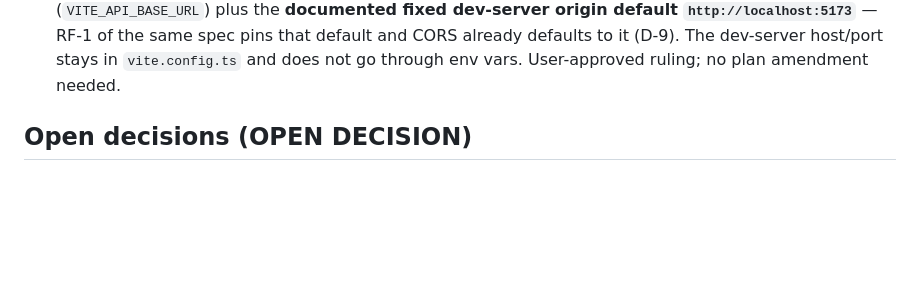
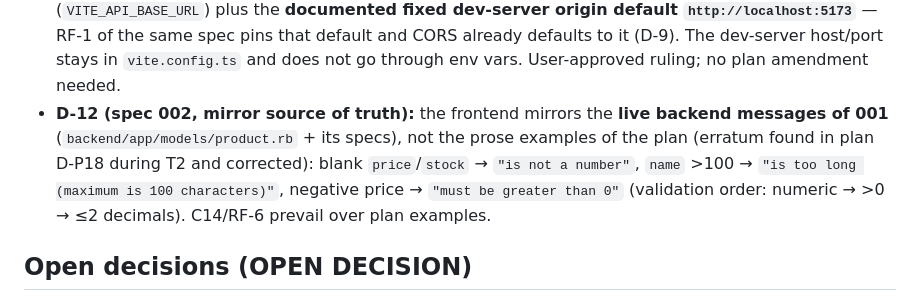
Before and after one commit to diegosym/inventory-management, a Markdown page: MEMORY.md, the part around the change. Drawn GitHub-style; blank space fills up the shorter version.

Commit message:
docs: plan D-P18 erratum — mirror literals from the live backend (D-12)

```diff
--- a/MEMORY.md
+++ b/MEMORY.md
@@ -141,6 +141,12 @@ Environment notes:
   that default and CORS already defaults to it (D-9). The dev-server host/port stays
   in `vite.config.ts` and does not go through env vars. User-approved ruling; no
   plan amendment needed.
+- **D-12 (spec 002, mirror source of truth):** the frontend mirrors the **live
+  backend messages of 001** (`backend/app/models/product.rb` + its specs), not the
+  prose examples of the plan (erratum found in plan D-P18 during T2 and corrected):
+  blank `price`/`stock` → `"is not a number"`, `name` >100 → `"is too long (maximum
+  is 100 characters)"`, negative price → `"must be greater than 0"` (validation
+  order: numeric → >0 → ≤2 decimals). C14/RF-6 prevail over plan examples.
 
 ## Open decisions (OPEN DECISION)
 
```
Also changed, not shown: specs/002-frontend-ui/plan.md (+12 -7 lines).
